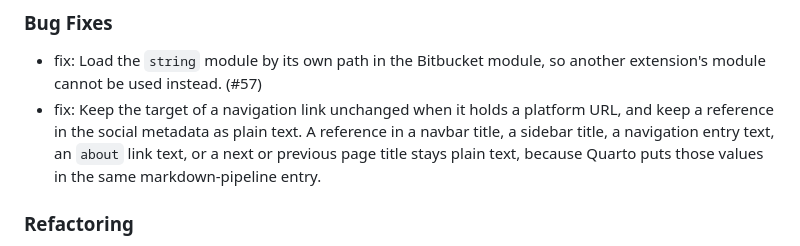
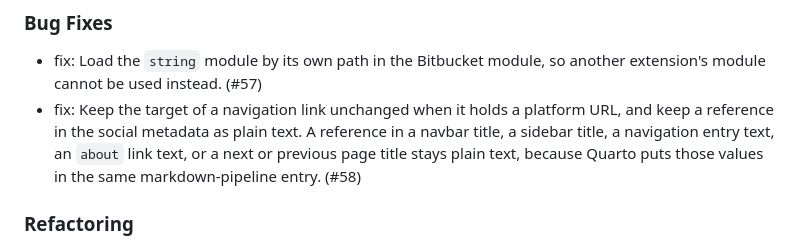
Before and after one commit to mcanouil/quarto-gitlink, a Markdown page: CHANGELOG.md, the part around the change. Rendered like a GitHub page.

Commit message:
docs: add the pull request reference

```diff
--- a/CHANGELOG.md
+++ b/CHANGELOG.md
@@ -5,7 +5,7 @@
 ### Bug Fixes
 
 - fix: Load the `string` module by its own path in the Bitbucket module, so another extension's module cannot be used instead. (#57)
-- fix: Keep the target of a navigation link unchanged when it holds a platform URL, and keep a reference in the social metadata as plain text. A reference in a navbar title, a sidebar title, a navigation entry text, an `about` link text, or a next or previous page title stays plain text, because Quarto puts those values in the same markdown-pipeline entry.
+- fix: Keep the target of a navigation link unchanged when it holds a platform URL, and keep a reference in the social metadata as plain text. A reference in a navbar title, a sidebar title, a navigation entry text, an `about` link text, or a next or previous page title stays plain text, because Quarto puts those values in the same markdown-pipeline entry. (#58)
 
 ### Refactoring
 
```
